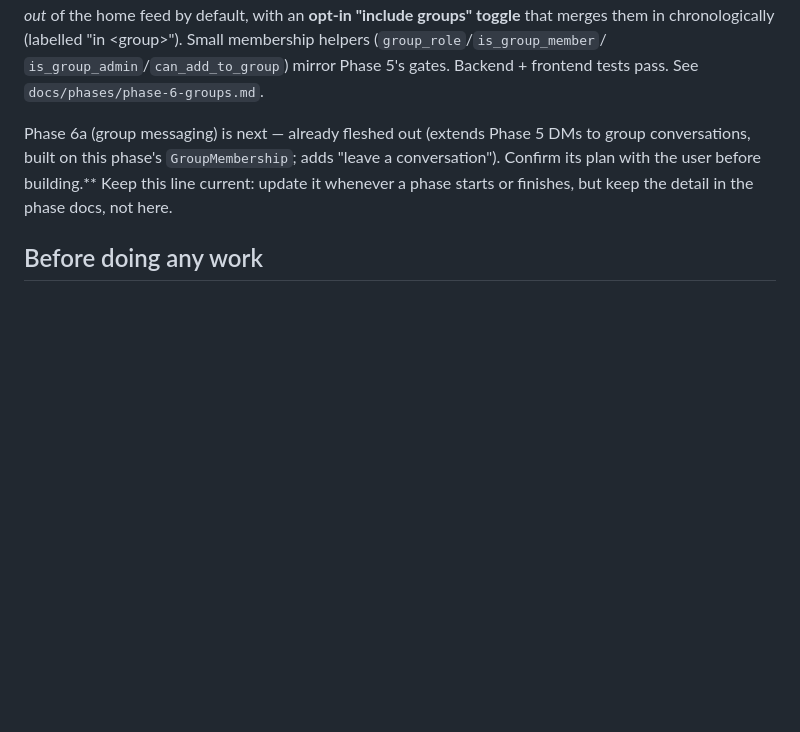
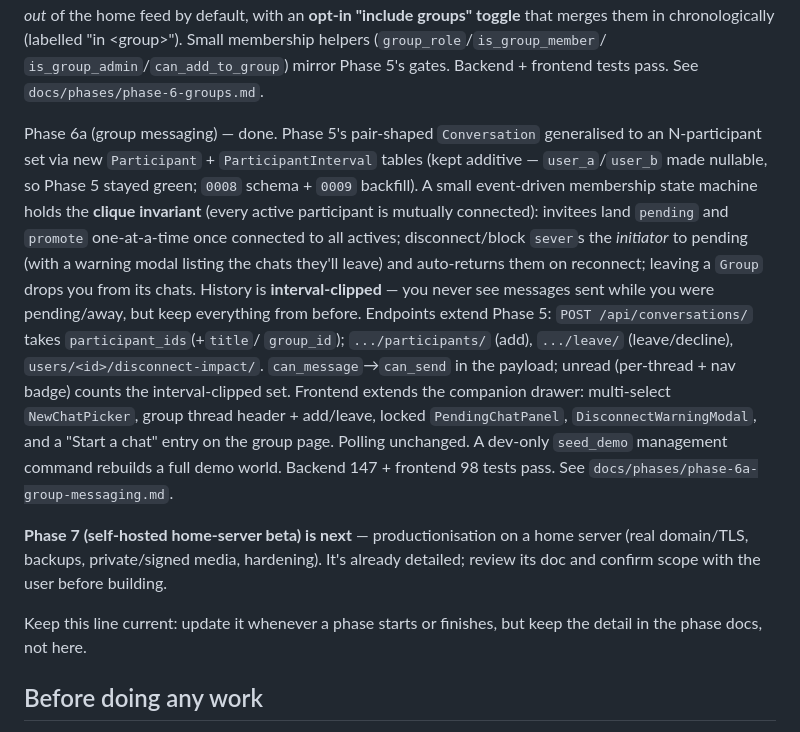
Before and after one commit to Sam-GitHuber/TimeLine, a Markdown page: CLAUDE.md, the part around the change. Drawn GitHub-style; blank space fills up the shorter version.

```diff
--- a/CLAUDE.md
+++ b/CLAUDE.md
@@ -83,12 +83,32 @@ comments. Group posts stay *out* of the home feed by default, with an **opt-in
 `is_group_admin`/`can_add_to_group`) mirror Phase 5's gates. Backend + frontend
 tests pass. See `docs/phases/phase-6-groups.md`.
 
-Phase 6a (group messaging) is next — already fleshed out (extends Phase 5 DMs to
-group conversations, built on this phase's `GroupMembership`; adds "leave a
-conversation"). Confirm its plan with the user before building.** Keep this
-line current: update it
-whenever a phase starts or finishes, but keep the detail in the phase docs, not
-here.
+Phase 6a (group messaging) — done. Phase 5's pair-shaped `Conversation`
+generalised to an N-participant set via new `Participant` + `ParticipantInterval`
+tables (kept additive — `user_a`/`user_b` made nullable, so Phase 5 stayed green;
+`0008` schema + `0009` backfill). A small event-driven membership state machine
+holds the **clique invariant** (every active participant is mutually connected):
+invitees land `pending` and `promote` one-at-a-time once connected to all actives;
+disconnect/block `sever`s the *initiator* to pending (with a warning modal listing
+the chats they'll leave) and auto-returns them on reconnect; leaving a `Group`
+drops you from its chats. History is **interval-clipped** — you never see messages
+sent while you were pending/away, but keep everything from before. Endpoints
+extend Phase 5: `POST /api/conversations/` takes `participant_ids`(+`title`/
+`group_id`); `.../participants/` (add), `.../leave/` (leave/decline),
+`users/<id>/disconnect-impact/`. `can_message`→`can_send` in the payload; unread
+(per-thread + nav badge) counts the interval-clipped set. Frontend extends the
+companion drawer: multi-select `NewChatPicker`, group thread header + add/leave,
+locked `PendingChatPanel`, `DisconnectWarningModal`, and a "Start a chat" entry on
+the group page. Polling unchanged. A dev-only `seed_demo` management command
+rebuilds a full demo world. Backend 147 + frontend 98 tests pass. See
+`docs/phases/phase-6a-group-messaging.md`.
+
+**Phase 7 (self-hosted home-server beta) is next** — productionisation on a home
+server (real domain/TLS, backups, private/signed media, hardening). It's already
+detailed; review its doc and confirm scope with the user before building.
+
+Keep this line current: update it whenever a phase starts or finishes, but keep
+the detail in the phase docs, not here.
 
 ## Before doing any work
 
```
Also changed, not shown: docs/phases/phase-6a-group-messaging.md (+39 -14 lines).
